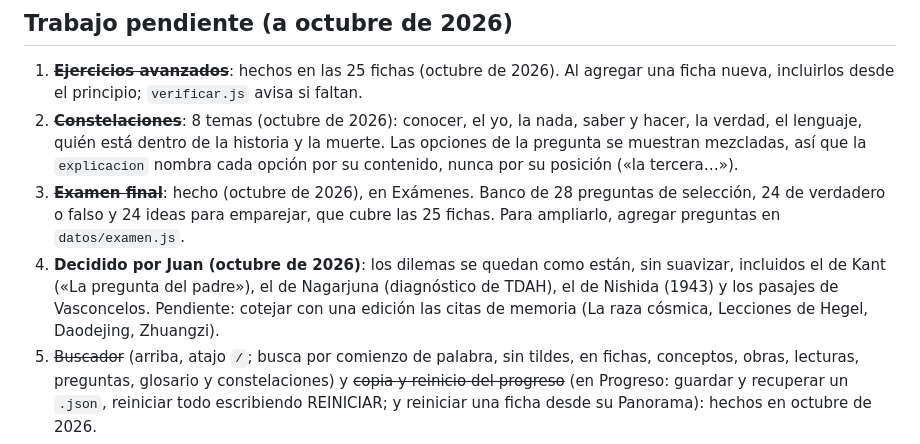
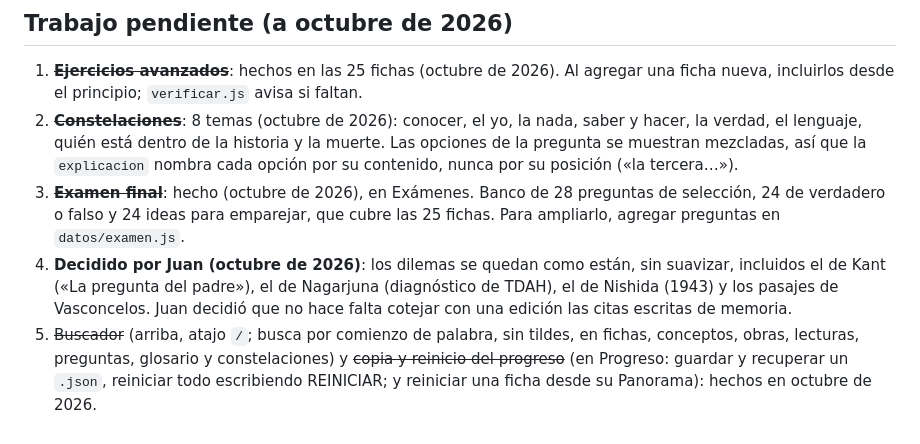
Before and after one commit to sirkujo7-creator/agora, a Markdown page: Agora/CLAUDE.md, the part around the change. Drawn GitHub-style.

Commit message:
CLAUDE.md: Juan decidió no cotejar las citas
Co-Authored-By: Claude Opus 5.5 <noreply@anthropic.com>
Claude-Session: https://claude.ai/code/session_01P3AtLBxZU9PgnWE3L7GEU5

```diff
--- a/Agora/CLAUDE.md
+++ b/Agora/CLAUDE.md
@@ -86,6 +86,6 @@ Nivel esperado de cada ficha: ~9 conceptos y 5 obras con párrafos sustanciales,
 1. ~~**Ejercicios avanzados**~~: hechos en las 25 fichas (octubre de 2026). Al agregar una ficha nueva, incluirlos desde el principio; `verificar.js` avisa si faltan.
 2. ~~**Constelaciones**~~: 8 temas (octubre de 2026): conocer, el yo, la nada, saber y hacer, la verdad, el lenguaje, quién está dentro de la historia y la muerte. Las opciones de la pregunta se muestran mezcladas, así que la `explicacion` nombra cada opción por su contenido, nunca por su posición («la tercera…»).
 3. ~~**Examen final**~~: hecho (octubre de 2026), en Exámenes. Banco de 28 preguntas de selección, 24 de verdadero o falso y 24 ideas para emparejar, que cubre las 25 fichas. Para ampliarlo, agregar preguntas en `datos/examen.js`.
-4. **Decidido por Juan (octubre de 2026)**: los dilemas se quedan como están, sin suavizar, incluidos el de Kant («La pregunta del padre»), el de Nagarjuna (diagnóstico de TDAH), el de Nishida (1943) y los pasajes de Vasconcelos. Pendiente: cotejar con una edición las citas de memoria (La raza cósmica, Lecciones de Hegel, Daodejing, Zhuangzi).
+4. **Decidido por Juan (octubre de 2026)**: los dilemas se quedan como están, sin suavizar, incluidos el de Kant («La pregunta del padre»), el de Nagarjuna (diagnóstico de TDAH), el de Nishida (1943) y los pasajes de Vasconcelos. Juan decidió que no hace falta cotejar con una edición las citas escritas de memoria.
 5. ~~Buscador~~ (arriba, atajo `/`; busca por comienzo de palabra, sin tildes, en fichas, conceptos, obras, lecturas, preguntas, glosario y constelaciones) y ~~copia y reinicio del progreso~~ (en Progreso: guardar y recuperar un `.json`, reiniciar todo escribiendo REINICIAR; y reiniciar una ficha desde su Panorama): hechos en octubre de 2026.
 6. ~~**Rediseño visual**~~ (octubre de 2026): estilo «biblioteca viva», elegido por Juan entre maquetas (combinación de «Biblioteca» y «Plaza viva», con el color más contenido). Ver «Identidad visual» más arriba.
```
